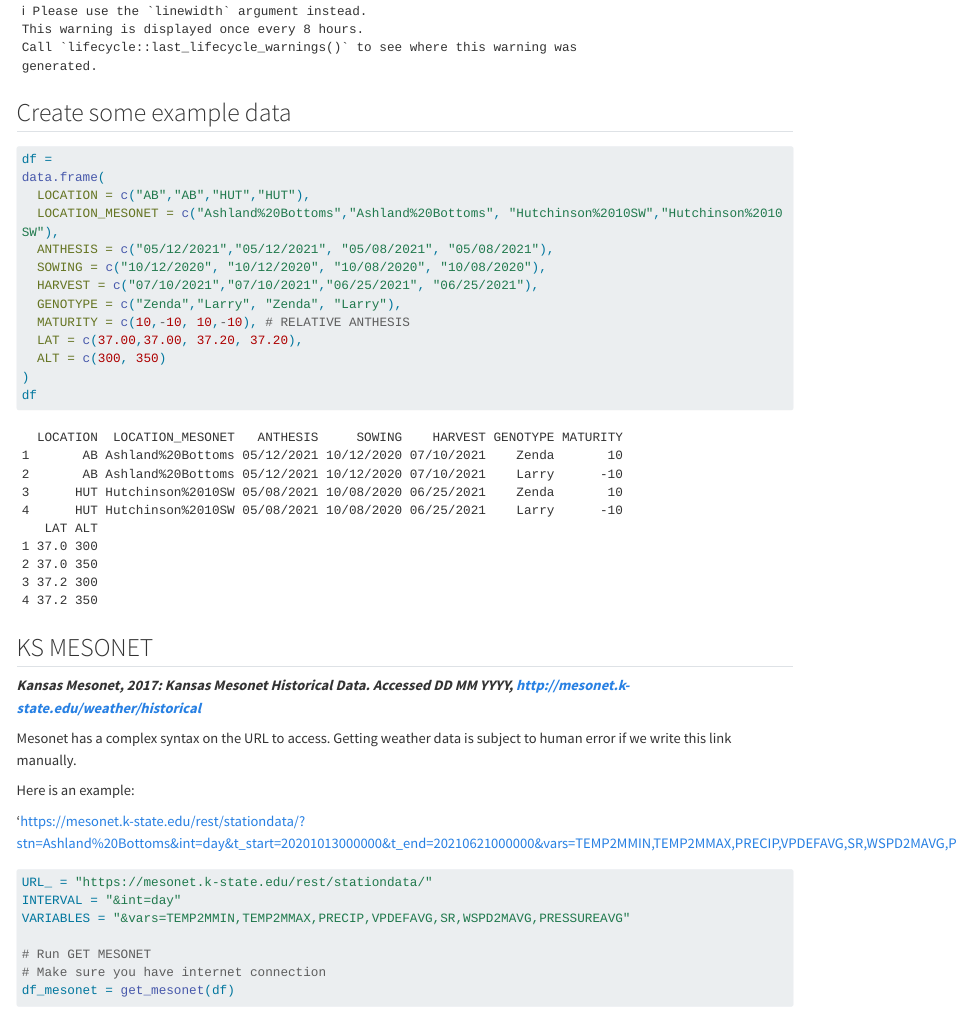
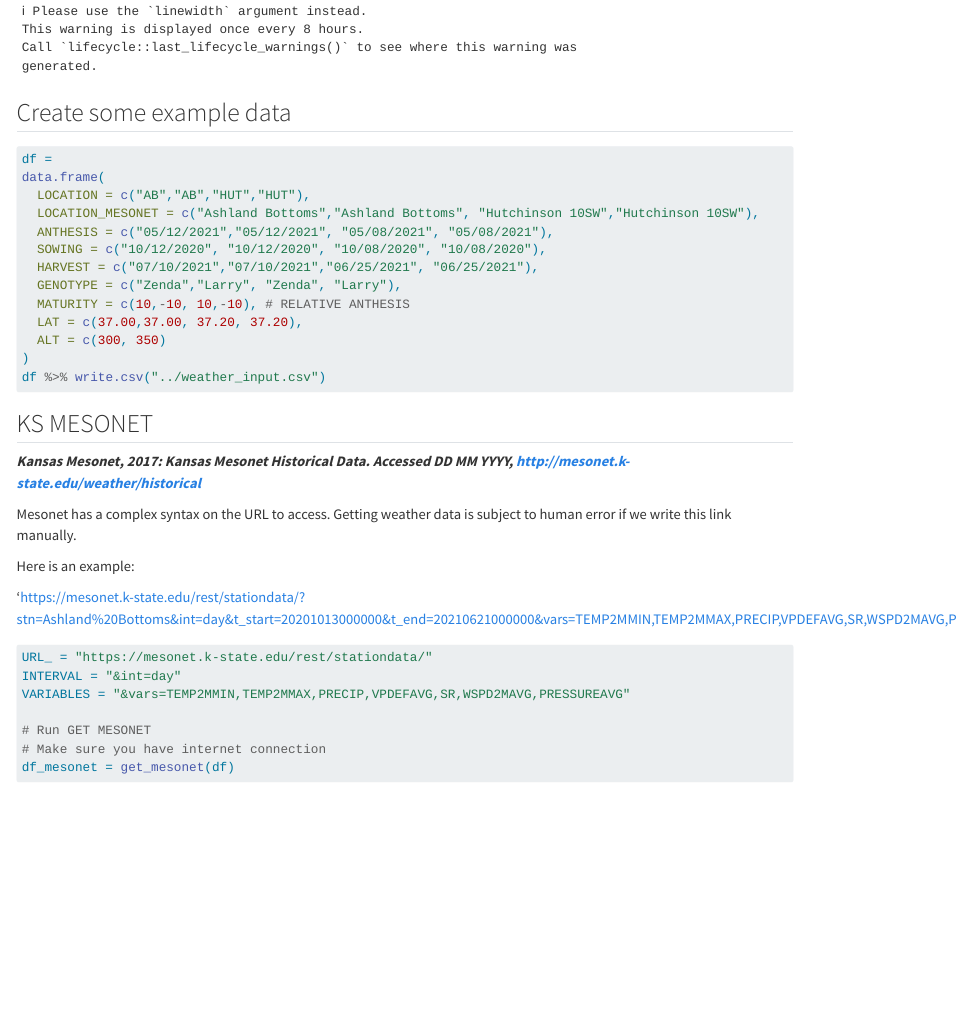
Before and after one commit to giordanon/KSU-Wheat-Collaborative-Research, a Quarto document (weather/codes/weather_code.qmd): the page in a window 1100 px wide, from 1060 px down. Rendered offline with R 4.5, knitr and Pandoc in place of Quarto, with nearby package versions; some code elsewhere in the file could not run offline; long lines of code are wrapped.

Commit message:
replace white space with %20 when building url

````diff
--- a/weather/codes/weather_code.qmd
+++ b/weather/codes/weather_code.qmd
@@ -38,7 +40,7 @@ source("weather_functions.R")
 df =
 data.frame(
   LOCATION = c("AB","AB","HUT","HUT"),
-  LOCATION_MESONET = c("Ashland%20Bottoms","Ashland%20Bottoms", "Hutchinson%2010SW","Hutchinson%2010SW"),
+  LOCATION_MESONET = c("Ashland Bottoms","Ashland Bottoms", "Hutchinson 10SW","Hutchinson 10SW"),
   ANTHESIS = c("05/12/2021","05/12/2021", "05/08/2021", "05/08/2021"),
   SOWING = c("10/12/2020", "10/12/2020", "10/08/2020", "10/08/2020"),
   HARVEST = c("07/10/2021","07/10/2021","06/25/2021", "06/25/2021"),
@@ -47,7 +49,7 @@ data.frame(
   LAT = c(37.00,37.00, 37.20, 37.20),
   ALT = c(300, 350)
 )
-df
+df %>% write.csv("../weather_input.csv")
 ```
 
 ## KS MESONET
--- a/weather/codes/weather_functions.R
+++ b/weather/codes/weather_functions.R
@@ -81,7 +81,9 @@ get_mesonet = function(data){
     group_by_at(vars(LOCATION:HARVEST)) %>%
     nest() %>%
     #Contruct a URL to access MESONET
-    mutate(URL = paste0(# Location
+    mutate(
+      LOCATION_MESONET = str_replace(LOCATION_MESONET, " ", "%20"),
+      URL = paste0(# Location
         URL_, "?stn=", LOCATION_MESONET,
         # Interval
         INTERVAL,
--- /dev/null
+++ b/weather/weather_input.csv
@@ -0,0 +1,5 @@
+"","LOCATION","LOCATION_MESONET","ANTHESIS","SOWING","HARVEST","GENOTYPE","MATURITY","LAT","ALT"
+"1","AB","Ashland Bottoms","05/12/2021","10/12/2020","07/10/2021","Zenda",10,37,300
+"2","AB","Ashland Bottoms","05/12/2021","10/12/2020","07/10/2021","Larry",-10,37,350
+"3","HUT","Hutchinson 10SW","05/08/2021","10/08/2020","06/25/2021","Zenda",10,37.2,300
+"4","HUT","Hutchinson 10SW","05/08/2021","10/08/2020","06/25/2021","Larry",-10,37.2,350
````
Also changed, not shown: README.md, weather/codes/weather_code.qmd (8 more changed lines). Lines whose indentation alone changed are shown as unchanged.
